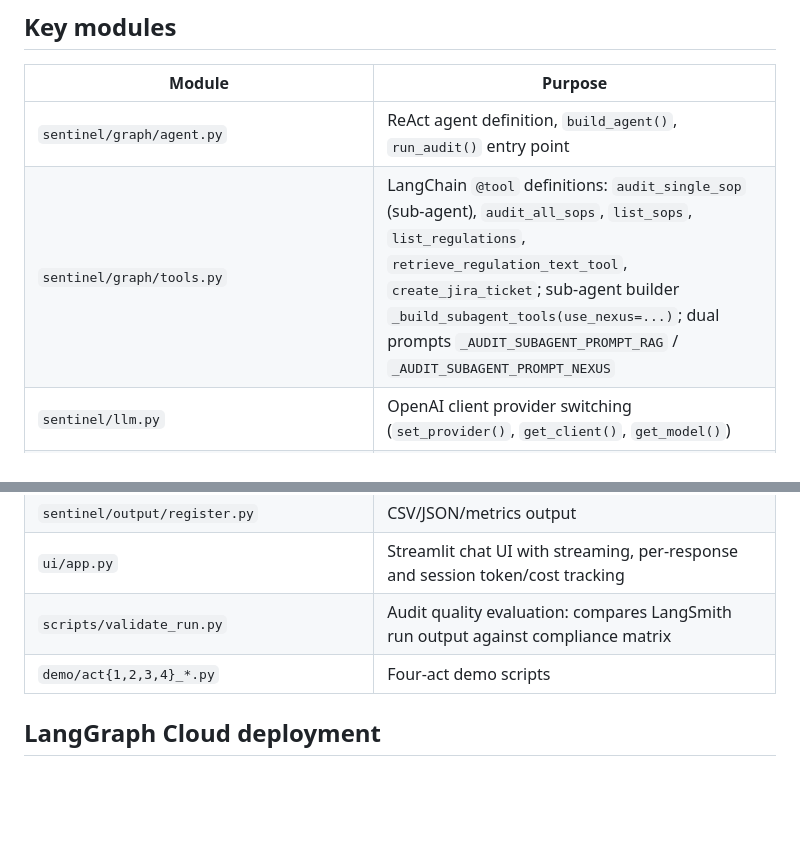
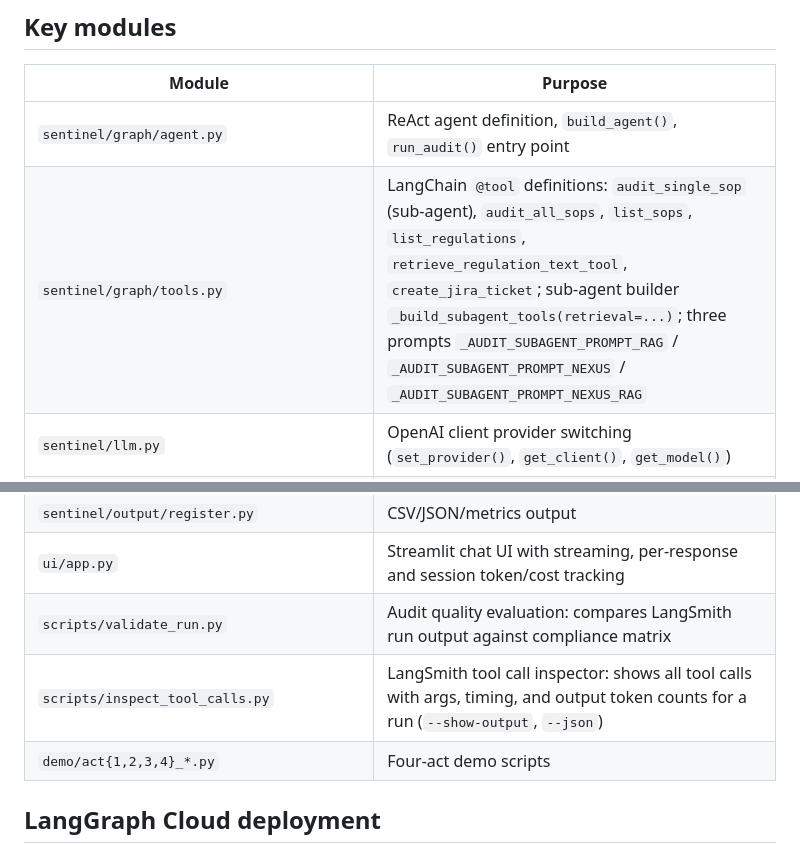
Before and after one commit to tikhon-tf/sentinel-agent, a Markdown page: CLAUDE.md, 2 parts joined by grey strips. GitHub-like rendering; blank space fills up the shorter version.

```diff
--- a/CLAUDE.md
+++ b/CLAUDE.md
@@ -70,7 +75,7 @@ When an audit finding is a gap or partial at medium+ severity, the `create_jira_
 | Module | Purpose |
 |--------|---------|
 | `sentinel/graph/agent.py` | ReAct agent definition, `build_agent()`, `run_audit()` entry point |
-| `sentinel/graph/tools.py` | LangChain `@tool` definitions: `audit_single_sop` (sub-agent), `audit_all_sops`, `list_sops`, `list_regulations`, `retrieve_regulation_text_tool`, `create_jira_ticket`; sub-agent builder `_build_subagent_tools(use_nexus=...)`; dual prompts `_AUDIT_SUBAGENT_PROMPT_RAG` / `_AUDIT_SUBAGENT_PROMPT_NEXUS` |
+| `sentinel/graph/tools.py` | LangChain `@tool` definitions: `audit_single_sop` (sub-agent), `audit_all_sops`, `list_sops`, `list_regulations`, `retrieve_regulation_text_tool`, `create_jira_ticket`; sub-agent builder `_build_subagent_tools(retrieval=...)`; three prompts `_AUDIT_SUBAGENT_PROMPT_RAG` / `_AUDIT_SUBAGENT_PROMPT_NEXUS` / `_AUDIT_SUBAGENT_PROMPT_NEXUS_RAG` |
 | `sentinel/llm.py` | OpenAI client provider switching (`set_provider()`, `get_client()`, `get_model()`) |
 | `sentinel/models.py` | Pydantic models (`AuditFinding`, `SOPChunk`, `AuditMetrics`), enums (`ComplianceLevel`, `Severity`) |
 | `sentinel/config.py` | API keys, model names, paths, pricing, business unit list |
@@ -85,6 +90,7 @@ When an audit finding is a gap or partial at medium+ severity, the `create_jira_
 | `sentinel/output/register.py` | CSV/JSON/metrics output |
 | `ui/app.py` | Streamlit chat UI with streaming, per-response and session token/cost tracking |
 | `scripts/validate_run.py` | Audit quality evaluation: compares LangSmith run output against compliance matrix |
+| `scripts/inspect_tool_calls.py` | LangSmith tool call inspector: shows all tool calls with args, timing, and output token counts for a run (`--show-output`, `--json`) |
 | `demo/act{1,2,3,4}_*.py` | Four-act demo scripts |
 
 ## LangGraph Cloud deployment
```
Also changed, not shown: other parts of CLAUDE.md (+15 -10 lines).
